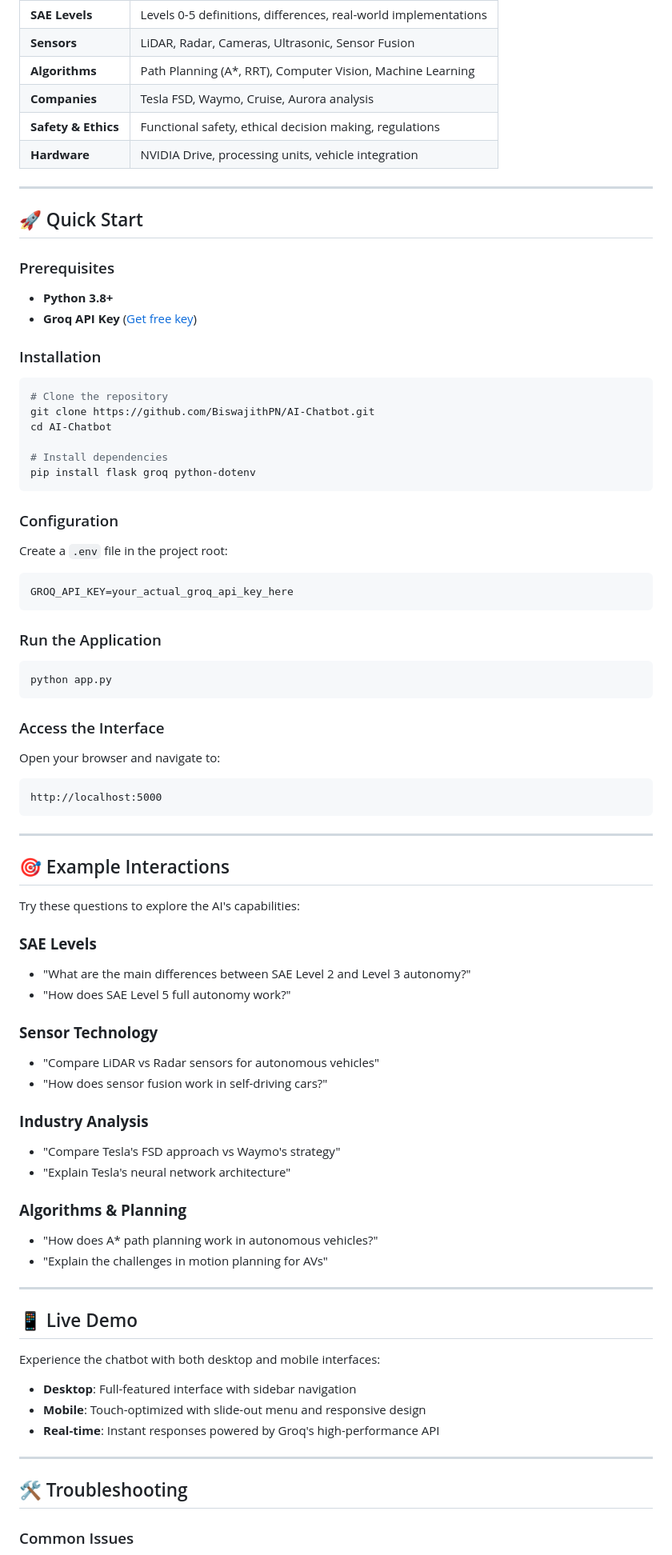
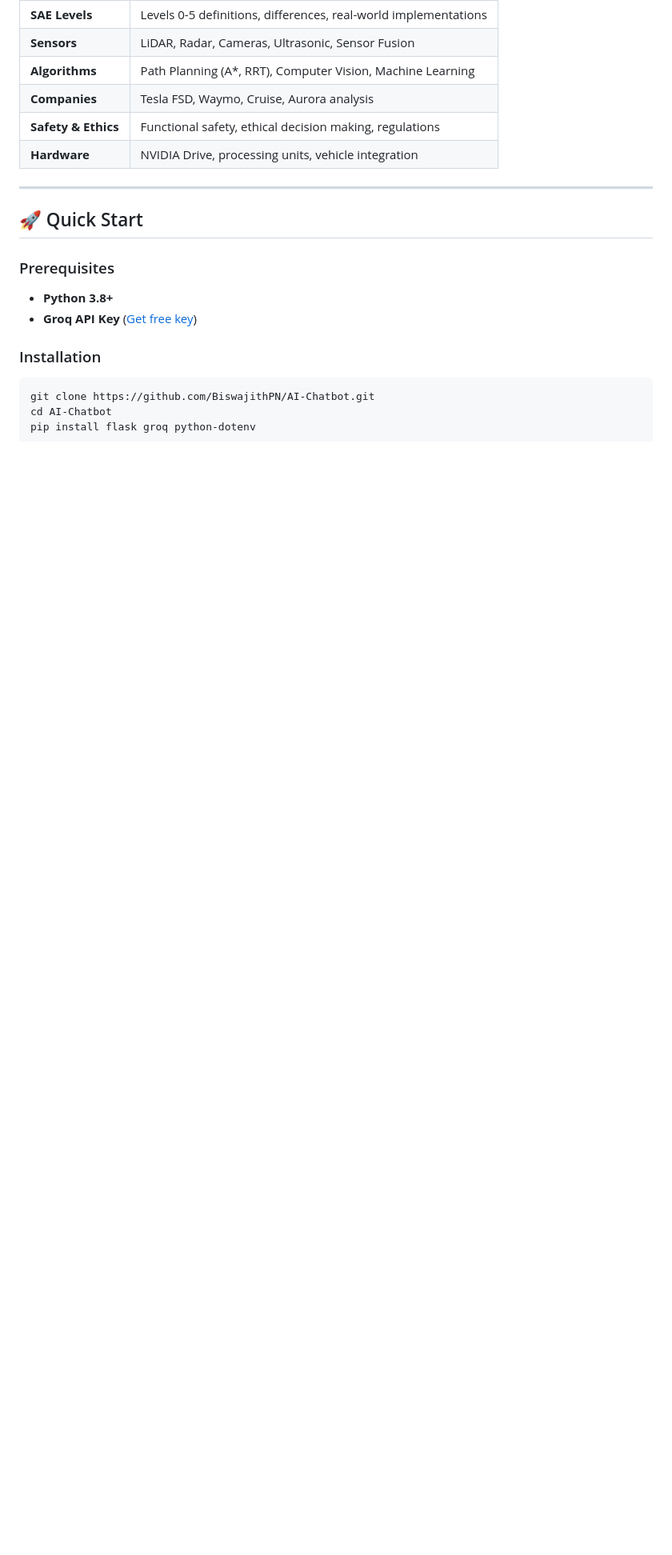
Before and after one commit to BiswajithPN/AI-Chatbot, a Markdown page: README.md, the part around one of its changes. Shown at 80% size. GitHub-like rendering; blank space fills up the shorter version.

````diff
--- a/README.md
+++ b/README.md
@@ -82,69 +93,6 @@ The AI specializes exclusively in:
 ### Installation
 
 ```bash
-# Clone the repository
 git clone https://github.com/BiswajithPN/AI-Chatbot.git
 cd AI-Chatbot
-
-# Install dependencies
 pip install flask groq python-dotenv
-```
-
-### Configuration
-
-Create a `.env` file in the project root:
-```env
-GROQ_API_KEY=your_actual_groq_api_key_here
-```
-
-### Run the Application
-
-```bash
-python app.py
-```
-
-### Access the Interface
-
-Open your browser and navigate to:
-```
-http://localhost:5000
-```
-
----
-
-## 🎯 Example Interactions
-
-Try these questions to explore the AI's capabilities:
-
-### **SAE Levels**
-- "What are the main differences between SAE Level 2 and Level 3 autonomy?"
-- "How does SAE Level 5 full autonomy work?"
-
-### **Sensor Technology**
-- "Compare LiDAR vs Radar sensors for autonomous vehicles"
-- "How does sensor fusion work in self-driving cars?"
-
-### **Industry Analysis**
-- "Compare Tesla's FSD approach vs Waymo's strategy"
-- "Explain Tesla's neural network architecture"
-
-### **Algorithms & Planning**
-- "How does A* path planning work in autonomous vehicles?"
-- "Explain the challenges in motion planning for AVs"
-
----
-
-## 📱 Live Demo
-
-Experience the chatbot with both desktop and mobile interfaces:
-
-- **Desktop**: Full-featured interface with sidebar navigation
-- **Mobile**: Touch-optimized with slide-out menu and responsive design
-- **Real-time**: Instant responses powered by Groq's high-performance API
-
----
-
-## 🛠️ Troubleshooting
-
-### Common Issues
-
````
Also changed, not shown: other parts of README.md (+12 -79 lines).
